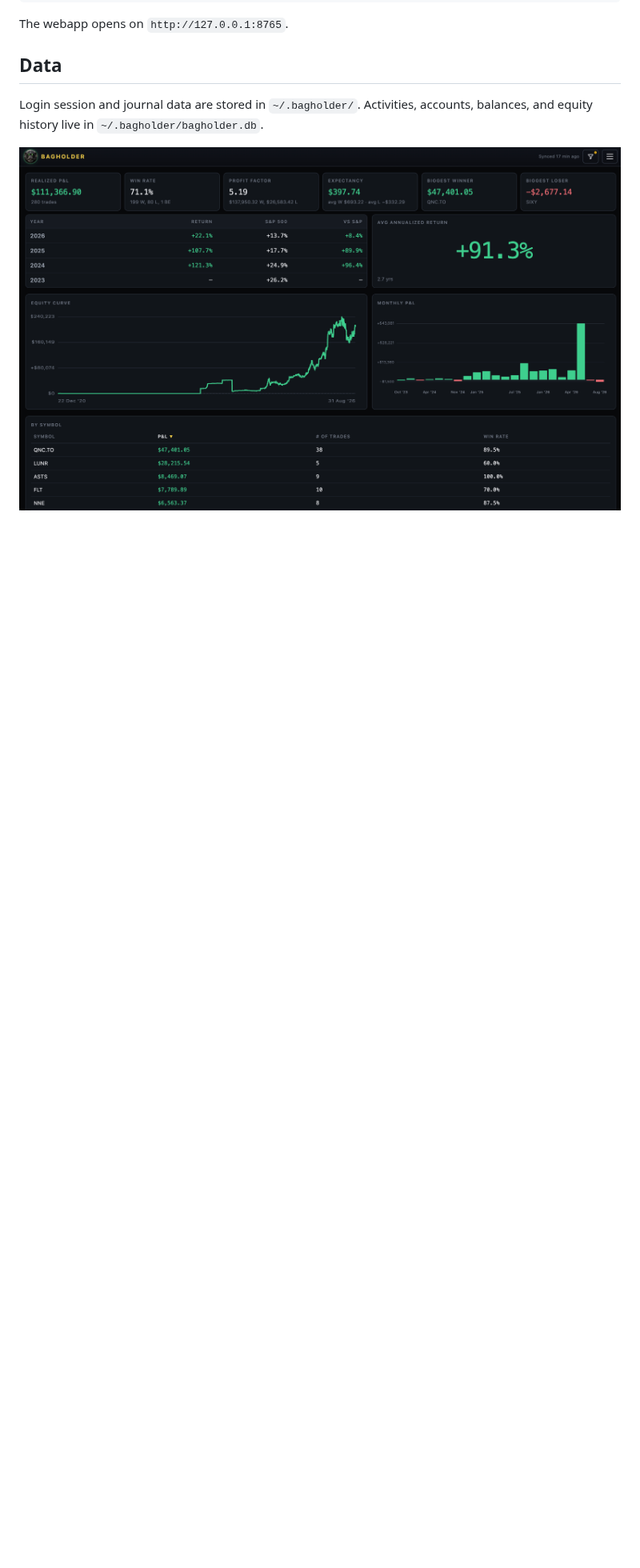
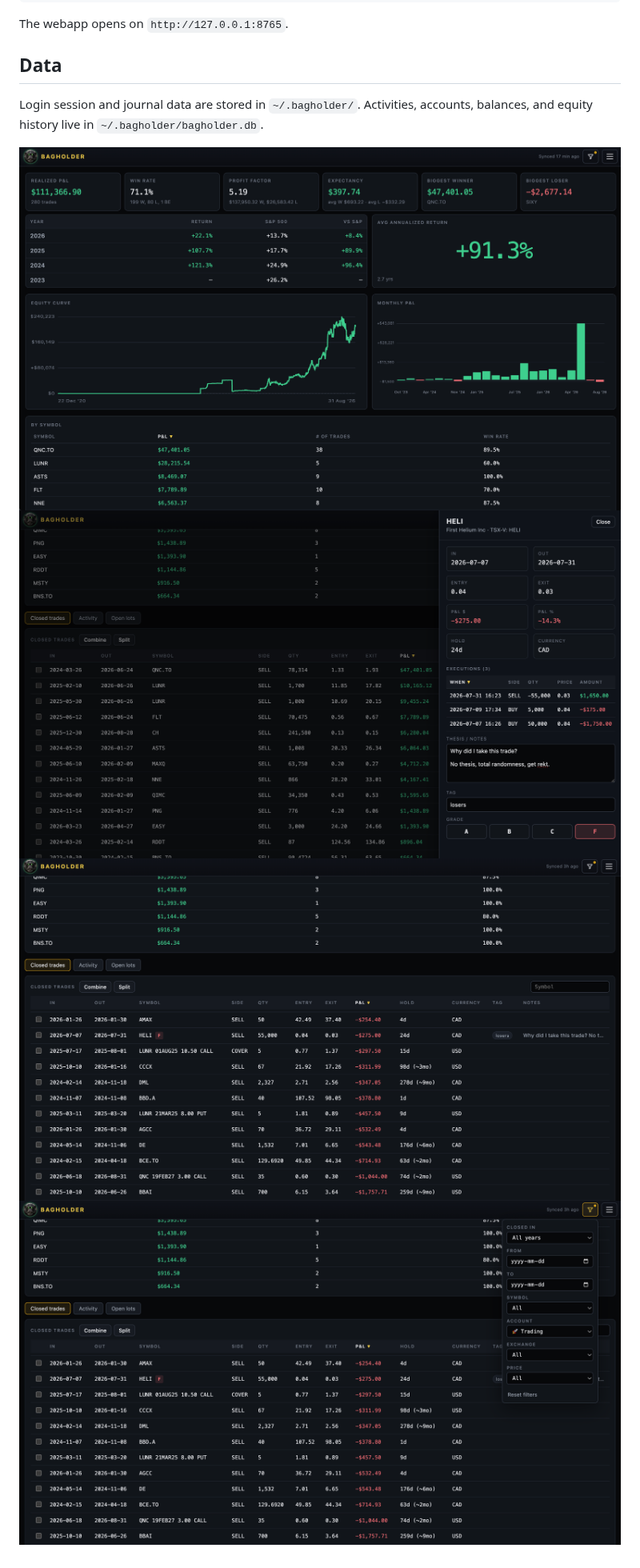
Before and after one commit to ProfessorBagholder/Bagholder, a Markdown page: README.md, the part around the change. Shown at 80% size. Drawn GitHub-style; pictures changed too: screenshot-executions.png (added), screenshot-filtertoggle.png (added), screenshot-tradelist.png (added); blank space fills up the shorter version.

Commit message:
update screenshots

```diff
--- a/README.md
+++ b/README.md
@@ -19,3 +19,6 @@ The webapp opens on `http://127.0.0.1:8765`.
 Login session and journal data are stored in `~/.bagholder/`. Activities, accounts, balances, and equity history live in `~/.bagholder/bagholder.db`.
 
 ![App demo](screenshot.png)
+![Executions Sidebar](screenshot-executions.png)
+![Trades](screenshot-tradelist.png)
+![Filter Toggle](screenshot-filtertoggle.png)
```
